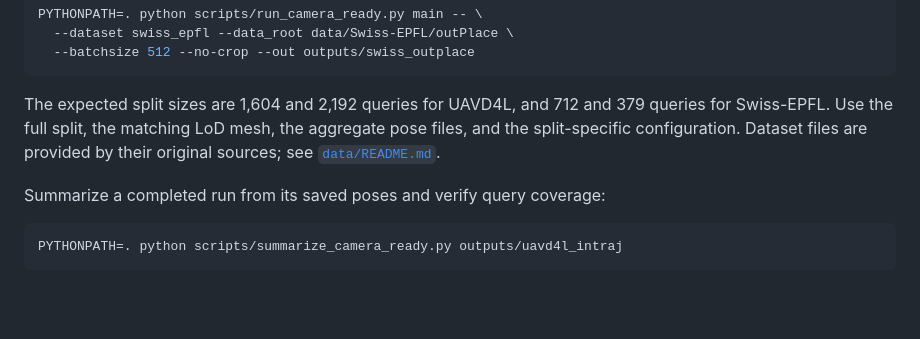
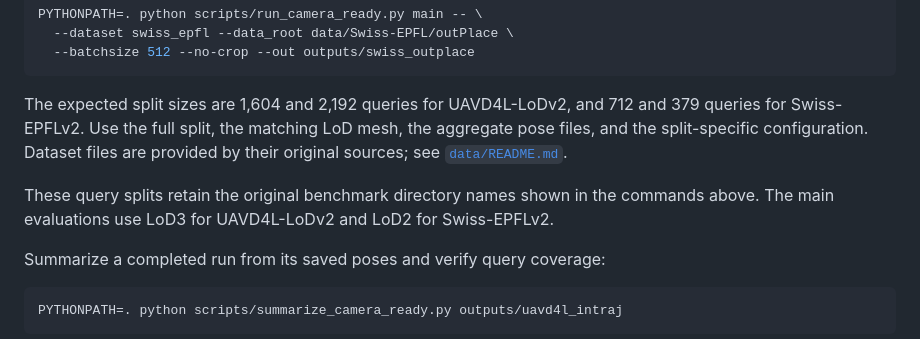
Before and after one commit to tum-vision/PlanarCityLoc, a Markdown page: docs/REPRODUCIBILITY.md, the part around the change. Rendered like a GitHub page; blank space fills up the shorter version.

Commit message:
Align dataset names and reproducibility documentation with the paper
Co-authored-by: Codex <noreply@openai.com>

````diff
--- a/docs/REPRODUCIBILITY.md
+++ b/docs/REPRODUCIBILITY.md
@@ -29,10 +29,14 @@ PYTHONPATH=. python scripts/run_camera_ready.py main -- \
   --batchsize 512 --no-crop --out outputs/swiss_outplace
 ```
 
-The expected split sizes are 1,604 and 2,192 queries for UAVD4L, and 712 and
-379 queries for Swiss-EPFL. Use the full split, the matching LoD mesh, the
+The expected split sizes are 1,604 and 2,192 queries for UAVD4L-LoDv2, and 712 and
+379 queries for Swiss-EPFLv2. Use the full split, the matching LoD mesh, the
 aggregate pose files, and the split-specific configuration. Dataset files are
 provided by their original sources; see [`data/README.md`](../data/README.md).
+
+These query splits retain the original benchmark directory names shown in the
+commands above. The main evaluations use LoD3 for UAVD4L-LoDv2 and LoD2 for
+Swiss-EPFLv2.
 
 Summarize a completed run from its saved poses and verify query coverage:
 
````
Also changed, not shown: README.md (+5 -5 lines).
